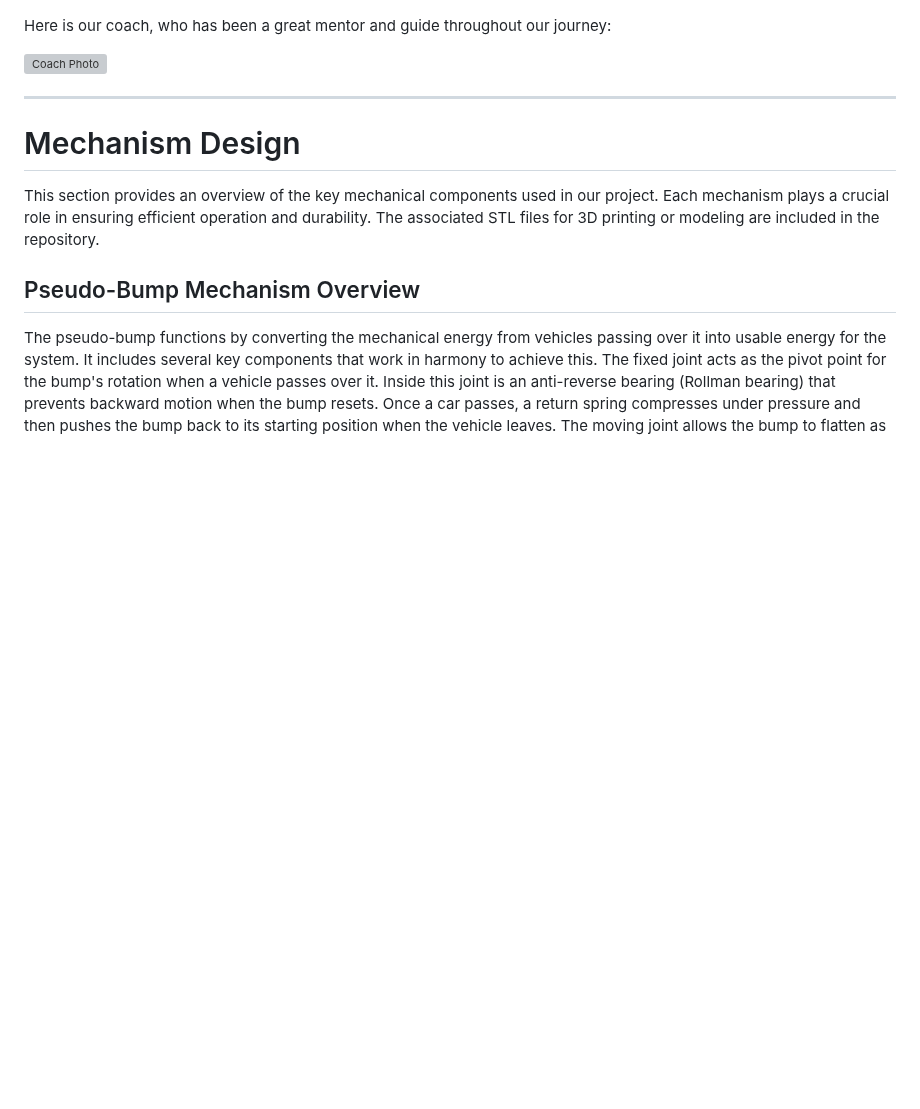
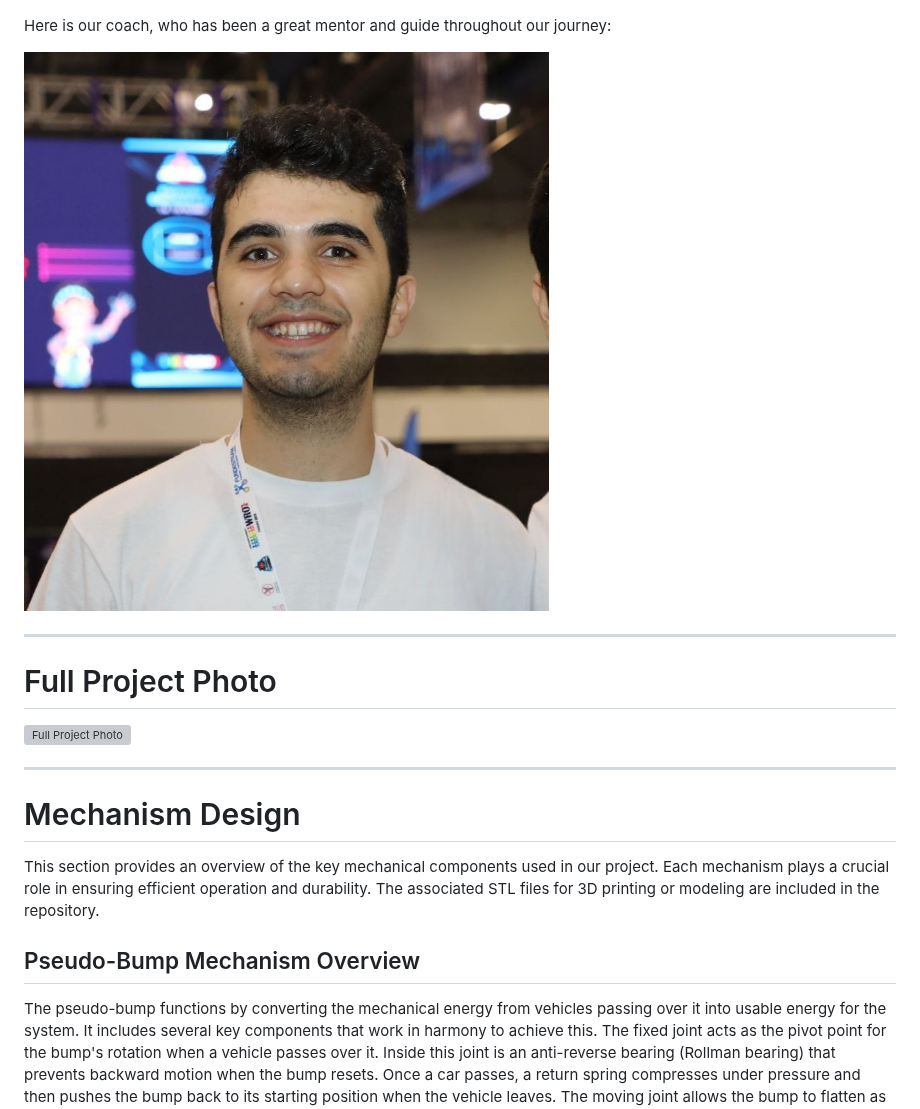
Before and after one commit to salmandaher/VLNs_Team_GraviPower, a Markdown page: README.md, the part around the change. GitHub-like rendering; blank space fills up the shorter version; grey boxes are pictures that could not be loaded.

```diff
--- a/README.md
+++ b/README.md
@@ -19,7 +19,14 @@ Welcome to our project repository. We are the VLNs team, passionate about roboti
 
 Here is our coach, who has been a great mentor and guide throughout our journey:
 
-![Coach Photo](path/to/coach_photo.jpg)
+![Coach Photo](https://github.com/salmandaher/VLNs_Team_GraviPower/blob/main/imgs/Coach%20Photo.png)
+
+---
+
+# Full Project Photo
+
+![Full Project Photo](https://github.com/salmandaher/VLNs_Team_GraviPower/blob/main/imgs/Full%20Project.png)
+
 
 ---
 
```
